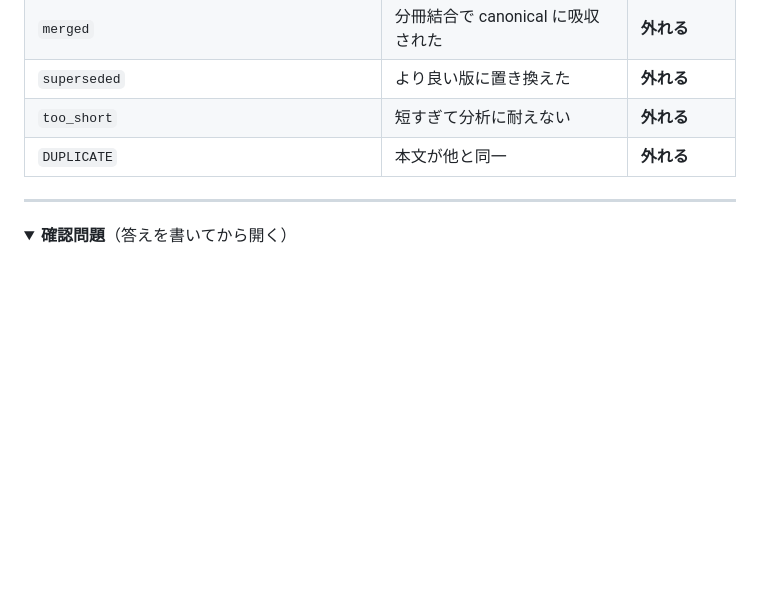
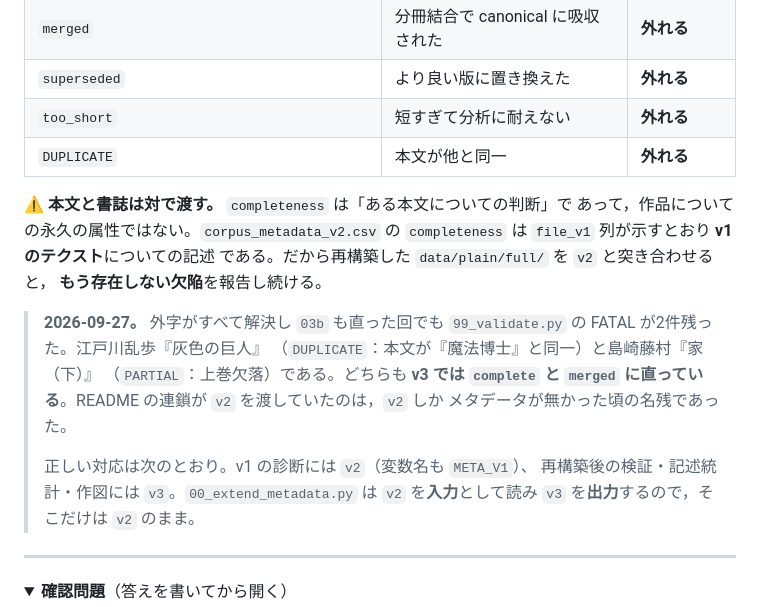
Before and after one commit to tomojitabata/JLit_Corpus_2026, a Markdown page: docs/glossary.md, the part around the change. Drawn GitHub-style; folded sections open; blank space fills up the shorter version.

```diff
--- a/docs/glossary.md
+++ b/docs/glossary.md
@@ -734,6 +734,23 @@ TEI 的にも，分冊は1つの `<text>` の中の `<div type="volume">` であ
 | `superseded` | より良い版に置き換えた | **外れる** |
 | `too_short` | 短すぎて分析に耐えない | **外れる** |
 | `DUPLICATE` | 本文が他と同一 | **外れる** |
+
+⚠ **本文と書誌は対で渡す。** `completeness` は「ある本文についての判断」で
+あって，作品についての永久の属性ではない。`corpus_metadata_v2.csv` の
+`completeness` は `file_v1` 列が示すとおり **v1 のテクスト**についての記述
+である。だから再構築した `data/plain/full/` を `v2` と突き合わせると，
+**もう存在しない欠陥**を報告し続ける。
+
+> **2026-09-27。** 外字がすべて解決し `03b` も直った回でも
+> `99_validate.py` の FATAL が2件残った。江戸川乱歩『灰色の巨人』
+> （`DUPLICATE`：本文が『魔法博士』と同一）と島崎藤村『家（下）』
+> （`PARTIAL`：上巻欠落）である。どちらも **v3 では `complete` と `merged`
+> に直っている**。README の連鎖が `v2` を渡していたのは，`v2` しか
+> メタデータが無かった頃の名残であった。
+>
+> 正しい対応は次のとおり。v1 の診断には `v2`（変数名も `META_V1`）、
+> 再構築後の検証・記述統計・作図には `v3`。`00_extend_metadata.py` は
+> `v2` を**入力**として読み `v3` を**出力**するので，そこだけは `v2` のまま。
 
 ---
 
```
Also changed, not shown: README.md (+9 -4 lines).
